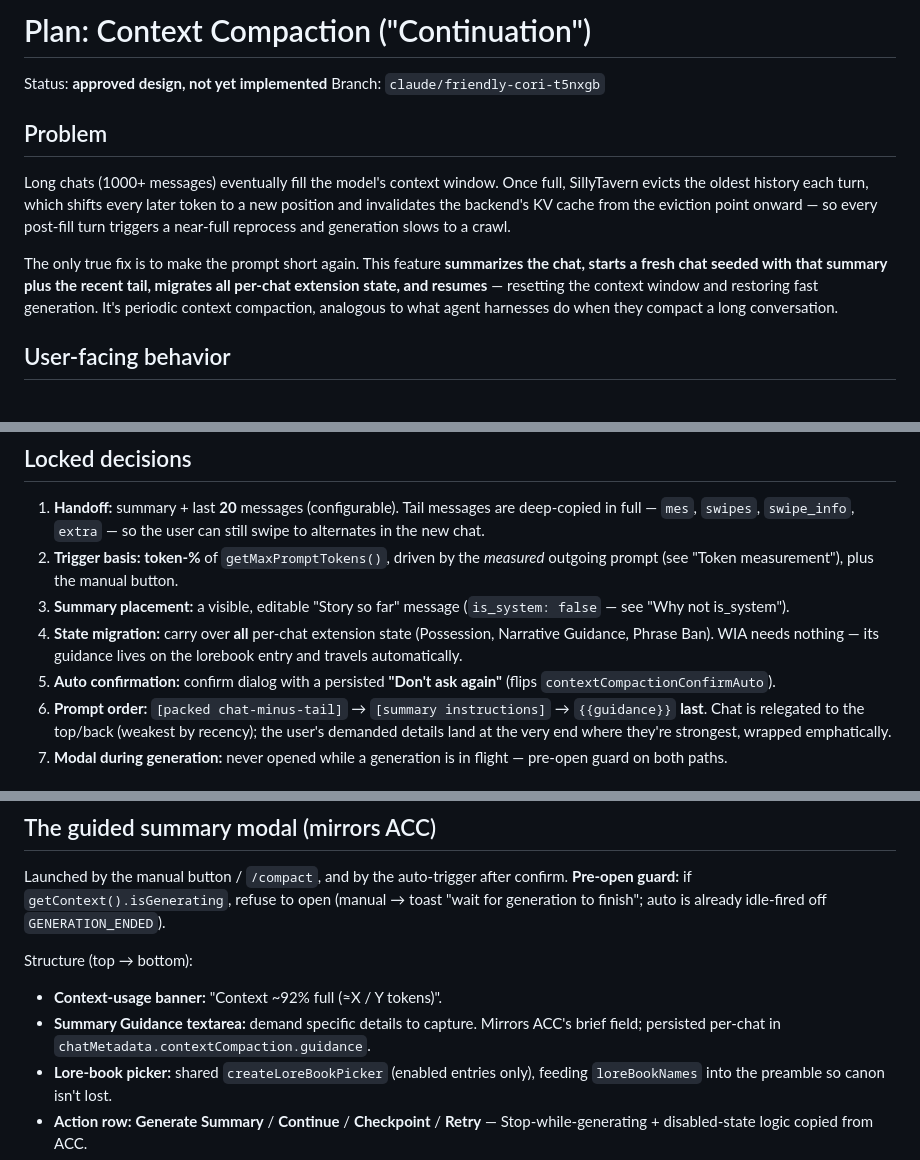
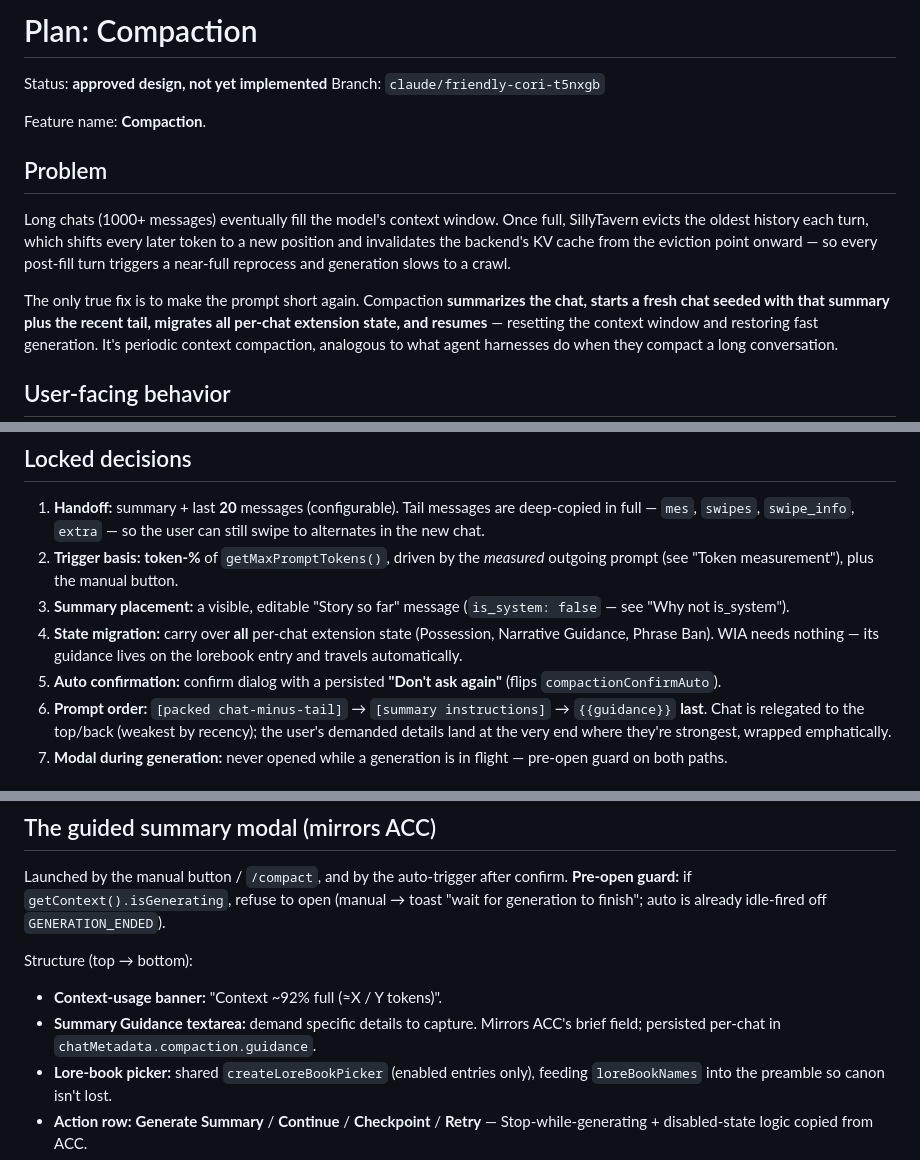
Before and after one commit to Saintshroomie/Saints-Silly-Extensions, a Markdown page: docs/plans/compaction.md, 3 parts joined by grey strips. Drawn GitHub-style; blank space fills up the shorter version.

```diff
--- a/docs/plans/context-compaction.md
+++ b/docs/plans/compaction.md
@@ -1,7 +1,9 @@
-# Plan: Context Compaction ("Continuation")
+# Plan: Compaction
 
 Status: **approved design, not yet implemented**
 Branch: `claude/friendly-cori-t5nxgb`
+
+Feature name: **Compaction**.
 
 ## Problem
 
@@ -11,7 +13,7 @@ token to a new position and invalidates the backend's KV cache from the
 eviction point onward — so every post-fill turn triggers a near-full reprocess
 and generation slows to a crawl.
 
-The only true fix is to make the prompt short again. This feature
+The only true fix is to make the prompt short again. Compaction
 **summarizes the chat, starts a fresh chat seeded with that summary plus the
 recent tail, migrates all per-chat extension state, and resumes** — resetting
 the context window and restoring fast generation. It's periodic context
@@ -45,7 +47,7 @@ conversation.
    (Possession, Narrative Guidance, Phrase Ban). WIA needs nothing — its
    guidance lives on the lorebook entry and travels automatically.
 5. **Auto confirmation:** confirm dialog with a persisted **"Don't ask again"**
-   (flips `contextCompactionConfirmAuto`).
+   (flips `compactionConfirmAuto`).
 6. **Prompt order:** `[packed chat-minus-tail]` → `[summary instructions]` →
    `{{guidance}}` **last**. Chat is relegated to the top/back (weakest by
    recency); the user's demanded details land at the very end where they're
@@ -176,7 +179,7 @@ Structure (top → bottom):
 
 - **Context-usage banner:** "Context ~92% full (≈X / Y tokens)".
 - **Summary Guidance textarea:** demand specific details to capture. Mirrors
-  ACC's brief field; persisted per-chat in `chatMetadata.contextCompaction.guidance`.
+  ACC's brief field; persisted per-chat in `chatMetadata.compaction.guidance`.
 - **Lore-book picker:** shared `createLoreBookPicker` (enabled entries only),
   feeding `loreBookNames` into the preamble so canon isn't lost.
 - **Action row:** **Generate Summary** / **Continue** / **Checkpoint** /
```
Also changed, not shown: other parts of docs/plans/compaction.md (+25 -24 lines).
